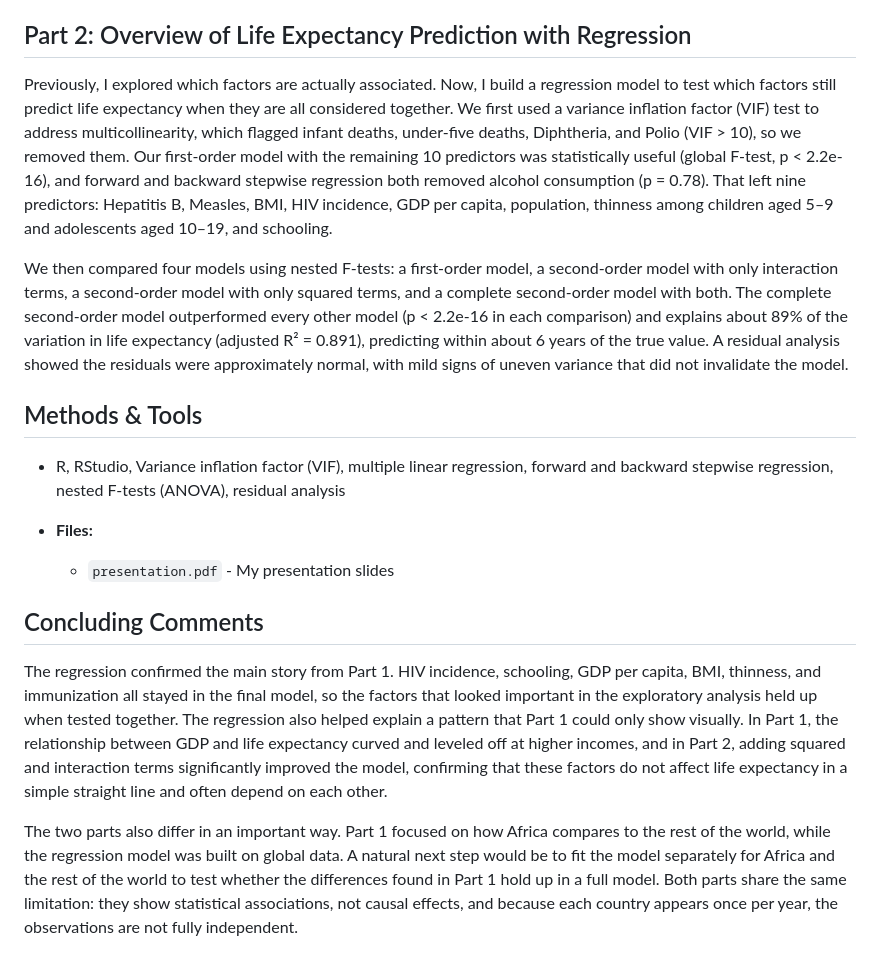
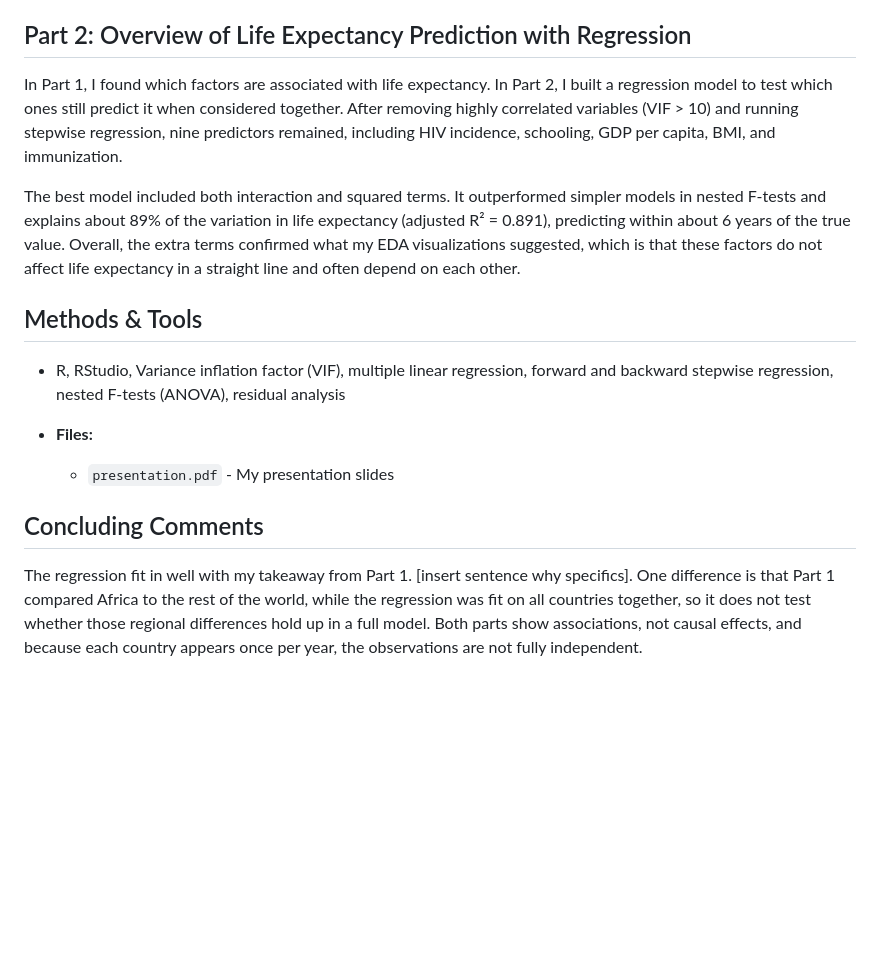
Before and after one commit to g5lila/life-expectancy-analysis, a Markdown page: README.md, the part around the change. GitHub-like rendering; blank space fills up the shorter version.

```diff
--- a/README.md
+++ b/README.md
@@ -32,9 +32,9 @@ These findings are correlations, not causal effects. To go further, I plan to 1.
 
 ## Part 2: Overview of Life Expectancy Prediction with Regression
 
-   Previously, I explored which factors are actually associated. Now, I build a regression model to test which factors still predict life expectancy when they are all considered together. We first used a variance inflation factor (VIF) test to address multicollinearity, which flagged infant deaths, under-five deaths, Diphtheria, and Polio (VIF > 10), so we removed them. Our first-order model with the remaining 10 predictors was statistically useful (global F-test, p < 2.2e-16), and forward and backward stepwise regression both removed alcohol consumption (p = 0.78). That left nine predictors: Hepatitis B, Measles, BMI, HIV incidence, GDP per capita, population, thinness among children aged 5–9 and adolescents aged 10–19, and schooling.
+   In Part 1, I found which factors are associated with life expectancy. In Part 2, I built a regression model to test which ones still predict it when considered together. After removing highly correlated variables (VIF > 10) and running stepwise regression, nine predictors remained, including HIV incidence, schooling, GDP per capita, BMI, and immunization.
 
-   We then compared four models using nested F-tests: a first-order model, a second-order model with only interaction terms, a second-order model with only squared terms, and a complete second-order model with both. The complete second-order model outperformed every other model (p < 2.2e-16 in each comparison) and explains about 89% of the variation in life expectancy (adjusted R² = 0.891), predicting within about 6 years of the true value. A residual analysis showed the residuals were approximately normal, with mild signs of uneven variance that did not invalidate the model.
+   The best model included both interaction and squared terms. It outperformed simpler models in nested F-tests and explains about 89% of the variation in life expectancy (adjusted R² = 0.891), predicting within about 6 years of the true value. Overall, the extra terms confirmed what my EDA visualizations suggested, which is that these factors do not affect life expectancy in a straight line and often depend on each other.
 
 ## Methods & Tools
 
@@ -46,6 +46,4 @@ These findings are correlations, not causal effects. To go further, I plan to 1.
 
 ## Concluding Comments
 
-   The regression confirmed the main story from Part 1. HIV incidence, schooling, GDP per capita, BMI, thinness, and immunization all stayed in the final model, so the factors that looked important in the exploratory analysis held up when tested together. The regression also helped explain a pattern that Part 1 could only show visually. In Part 1, the relationship between GDP and life expectancy curved and leveled off at higher incomes, and in Part 2, adding squared and interaction terms significantly improved the model, confirming that these factors do not affect life expectancy in a simple straight line and often depend on each other.
-
-   The two parts also differ in an important way. Part 1 focused on how Africa compares to the rest of the world, while the regression model was built on global data. A natural next step would be to fit the model separately for Africa and the rest of the world to test whether the differences found in Part 1 hold up in a full model. Both parts share the same limitation: they show statistical associations, not causal effects, and because each country appears once per year, the observations are not fully independent.
+   The regression fit in well with my takeaway from Part 1. [insert sentence why specifics]. One difference is that Part 1 compared Africa to the rest of the world, while the regression was fit on all countries together, so it does not test whether those regional differences hold up in a full model. Both parts show associations, not causal effects, and because each country appears once per year, the observations are not fully independent.
```
